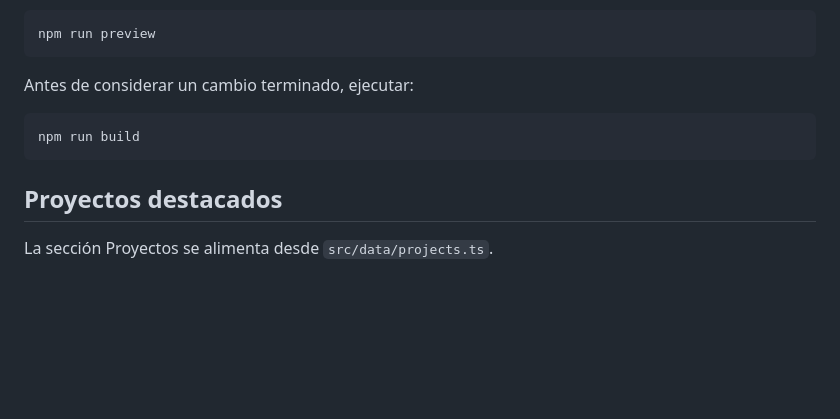
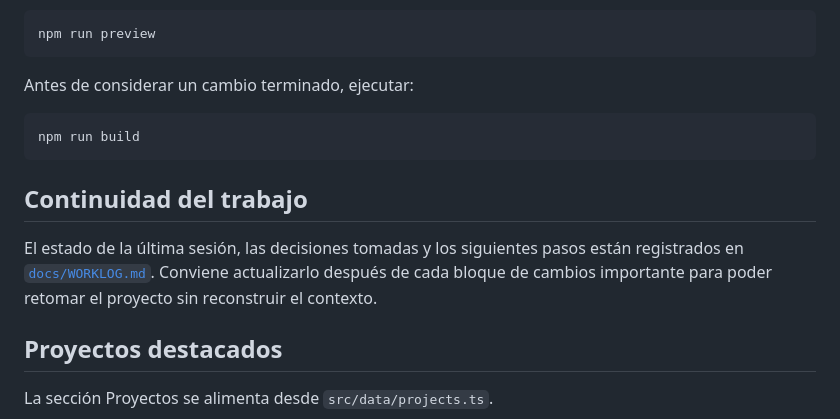
Before and after one commit to lPable-Rm/portfolio-pablo, a Markdown page: README.md, the part around the change. GitHub-like rendering; blank space fills up the shorter version.

````diff
--- a/README.md
+++ b/README.md
@@ -151,6 +151,12 @@ Antes de considerar un cambio terminado, ejecutar:
 npm run build
 ```
 
+## Continuidad del trabajo
+
+El estado de la última sesión, las decisiones tomadas y los siguientes pasos están registrados
+en [`docs/WORKLOG.md`](docs/WORKLOG.md). Conviene actualizarlo después de cada bloque de cambios
+importante para poder retomar el proyecto sin reconstruir el contexto.
+
 ## Proyectos destacados
 
 La sección Proyectos se alimenta desde `src/data/projects.ts`.
````
Also changed, not shown: docs/WORKLOG.md (added, +109 -0 lines).
